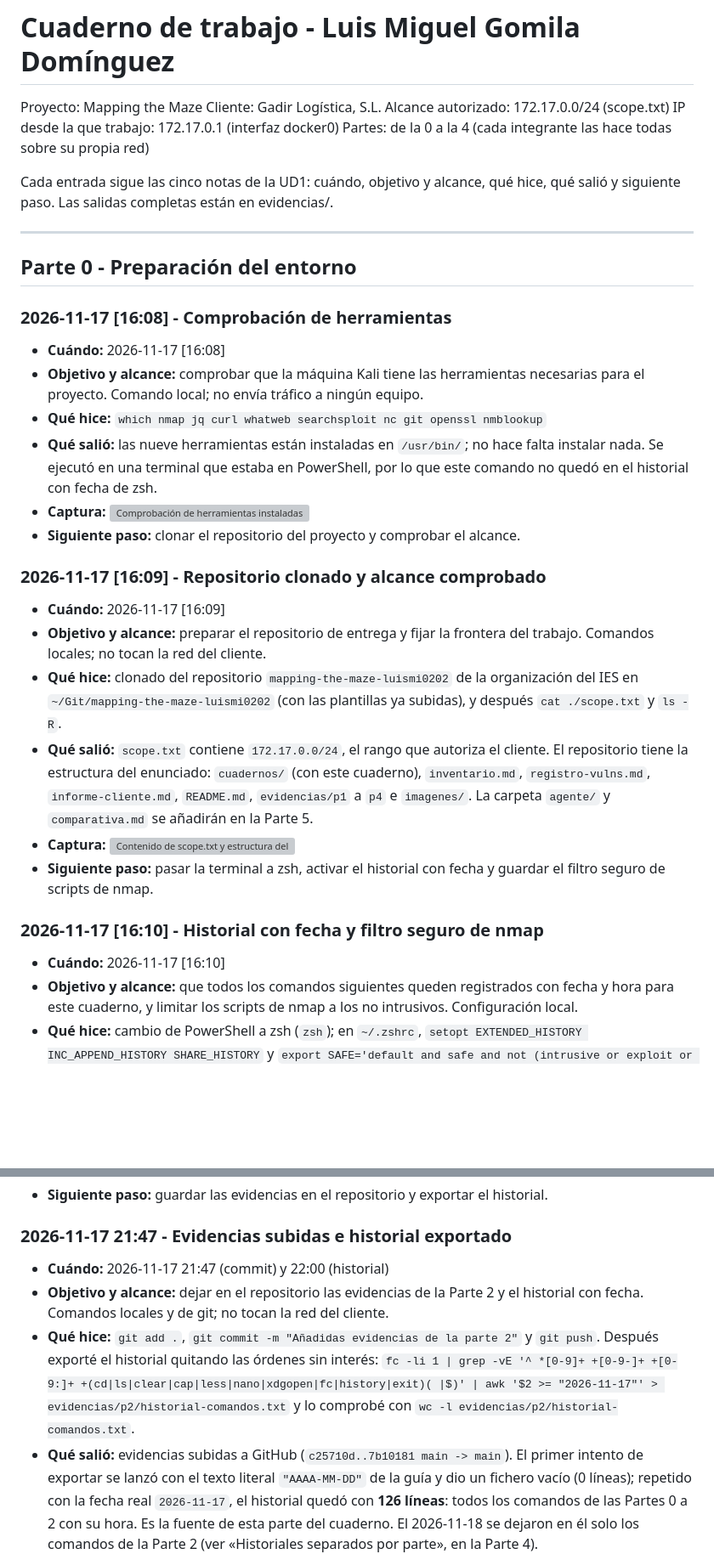
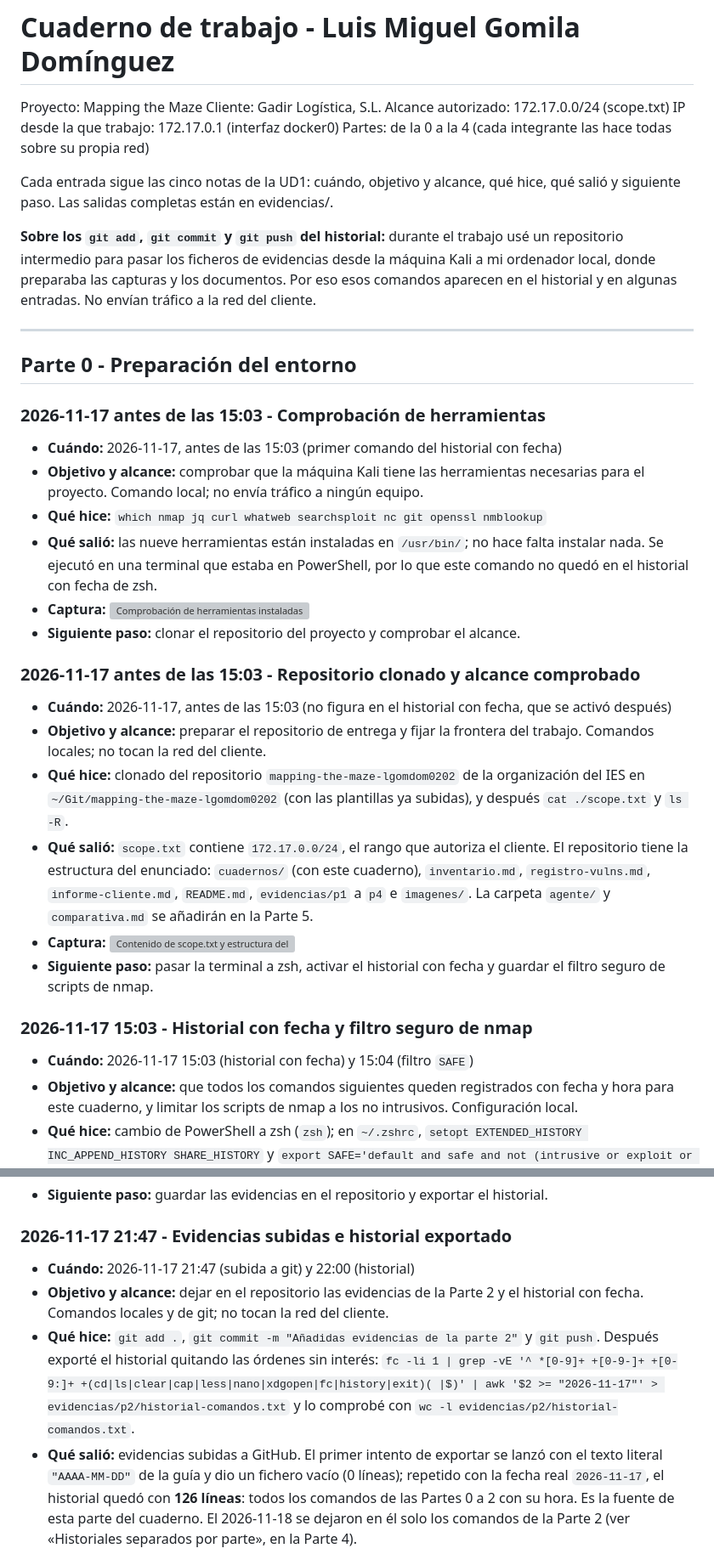
Before and after one commit to IES-Rafael-Alberti/mapping-the-maze-lgomdom0202, a Markdown page: cuadernos/luis-miguel-gomila-dominguez.md, 2 parts joined by grey strips. Shown at 85% size. Rendered like a GitHub page; blank space fills up the shorter version; grey boxes are pictures that could not be loaded.

```diff
--- a/cuadernos/luis-miguel-gomila-dominguez.md
+++ b/cuadernos/luis-miguel-gomila-dominguez.md
@@ -9,12 +9,17 @@ Partes: de la 0 a la 4 (cada integrante las hace todas sobre su propia red)
 Cada entrada sigue las cinco notas de la UD1: cuándo, objetivo y alcance,
 qué hice, qué salió y siguiente paso. Las salidas completas están en evidencias/.
 
+**Sobre los `git add`, `git commit` y `git push` del historial:** durante el trabajo usé un
+repositorio intermedio para pasar los ficheros de evidencias desde la máquina Kali a mi
+ordenador local, donde preparaba las capturas y los documentos. Por eso esos comandos aparecen
+en el historial y en algunas entradas. No envían tráfico a la red del cliente.
+
 ---
 
 ## Parte 0 - Preparación del entorno
 
-### 2026-11-17 [16:08] - Comprobación de herramientas
-- **Cuándo:** 2026-11-17 [16:08]
+### 2026-11-17 antes de las 15:03 - Comprobación de herramientas
+- **Cuándo:** 2026-11-17, antes de las 15:03 (primer comando del historial con fecha)
 - **Objetivo y alcance:** comprobar que la máquina Kali tiene las herramientas necesarias para el
   proyecto. Comando local; no envía tráfico a ningún equipo.
 - **Qué hice:** `which nmap jq curl whatweb searchsploit nc git openssl nmblookup`
@@ -24,12 +29,12 @@ qué hice, qué salió y siguiente paso. Las salidas completas están en evidenc
 - **Captura:** ![Comprobación de herramientas instaladas](../imagenes/p0-01-herramientas.png)
 - **Siguiente paso:** clonar el repositorio del proyecto y comprobar el alcance.
 
-### 2026-11-17 [16:09] - Repositorio clonado y alcance comprobado
-- **Cuándo:** 2026-11-17 [16:09]
+### 2026-11-17 antes de las 15:03 - Repositorio clonado y alcance comprobado
+- **Cuándo:** 2026-11-17, antes de las 15:03 (no figura en el historial con fecha, que se activó después)
 - **Objetivo y alcance:** preparar el repositorio de entrega y fijar la frontera del trabajo.
   Comandos locales; no tocan la red del cliente.
-- **Qué hice:** clonado del repositorio `mapping-the-maze-luismi0202` de la organización del IES en
-  `~/Git/mapping-the-maze-luismi0202` (con las plantillas ya subidas), y después
+- **Qué hice:** clonado del repositorio `mapping-the-maze-lgomdom0202` de la organización del IES en
+  `~/Git/mapping-the-maze-lgomdom0202` (con las plantillas ya subidas), y después
   `cat ./scope.txt` y `ls -R`.
 - **Qué salió:** `scope.txt` contiene `172.17.0.0/24`, el rango que autoriza el cliente. El
   repositorio tiene la estructura del enunciado: `cuadernos/` (con este cuaderno),
@@ -39,8 +44,8 @@ qué hice, qué salió y siguiente paso. Las salidas completas están en evidenc
 - **Siguiente paso:** pasar la terminal a zsh, activar el historial con fecha y guardar el filtro
   seguro de scripts de nmap.
 
-### 2026-11-17 [16:10] - Historial con fecha y filtro seguro de nmap
-- **Cuándo:** 2026-11-17 [16:10]
+### 2026-11-17 15:03 - Historial con fecha y filtro seguro de nmap
+- **Cuándo:** 2026-11-17 15:03 (historial con fecha) y 15:04 (filtro `SAFE`)
 - **Objetivo y alcance:** que todos los comandos siguientes queden registrados con fecha y hora
   para este cuaderno, y limitar los scripts de nmap a los no intrusivos. Configuración local.
 - **Qué hice:** cambio de PowerShell a zsh (`zsh`); en `~/.zshrc`,
@@ -609,14 +616,14 @@ normales con `curl`. Sin credenciales, sin sesiones anónimas y sin fuerza bruta
 - **Siguiente paso:** guardar las evidencias en el repositorio y exportar el historial.
 
 ### 2026-11-17 21:47 - Evidencias subidas e historial exportado
-- **Cuándo:** 2026-11-17 21:47 (commit) y 22:00 (historial)
+- **Cuándo:** 2026-11-17 21:47 (subida a git) y 22:00 (historial)
 - **Objetivo y alcance:** dejar en el repositorio las evidencias de la Parte 2 y el historial con
   fecha. Comandos locales y de git; no tocan la red del cliente.
 - **Qué hice:** `git add .`, `git commit -m "Añadidas evidencias de la parte 2"` y `git push`.
   Después exporté el historial quitando las órdenes sin interés:
   `fc -li 1 | grep -vE '^ *[0-9]+ +[0-9-]+ +[0-9:]+ +(cd|ls|clear|cap|less|nano|xdgopen|fc|history|exit)( |$)' | awk '$2 >= "2026-11-17"' > evidencias/p2/historial-comandos.txt`
   y lo comprobé con `wc -l evidencias/p2/historial-comandos.txt`.
-- **Qué salió:** evidencias subidas a GitHub (`c25710d..7b10181 main -> main`). El primer intento
+- **Qué salió:** evidencias subidas a GitHub. El primer intento
   de exportar se lanzó con el texto literal `"AAAA-MM-DD"` de la guía y dio un fichero vacío (0
   líneas); repetido con la fecha real `2026-11-17`, el historial quedó con **126 líneas**: todos los
   comandos de las Partes 0 a 2 con su hora. Es la fuente de esta parte del cuaderno. El
```
Also changed, not shown: other parts of cuadernos/luis-miguel-gomila-dominguez.md (+29 -16 lines), inventario.md (+12 -4 lines), imagenes/p2-11-categorias-mqtt-subscribe.png (added).
